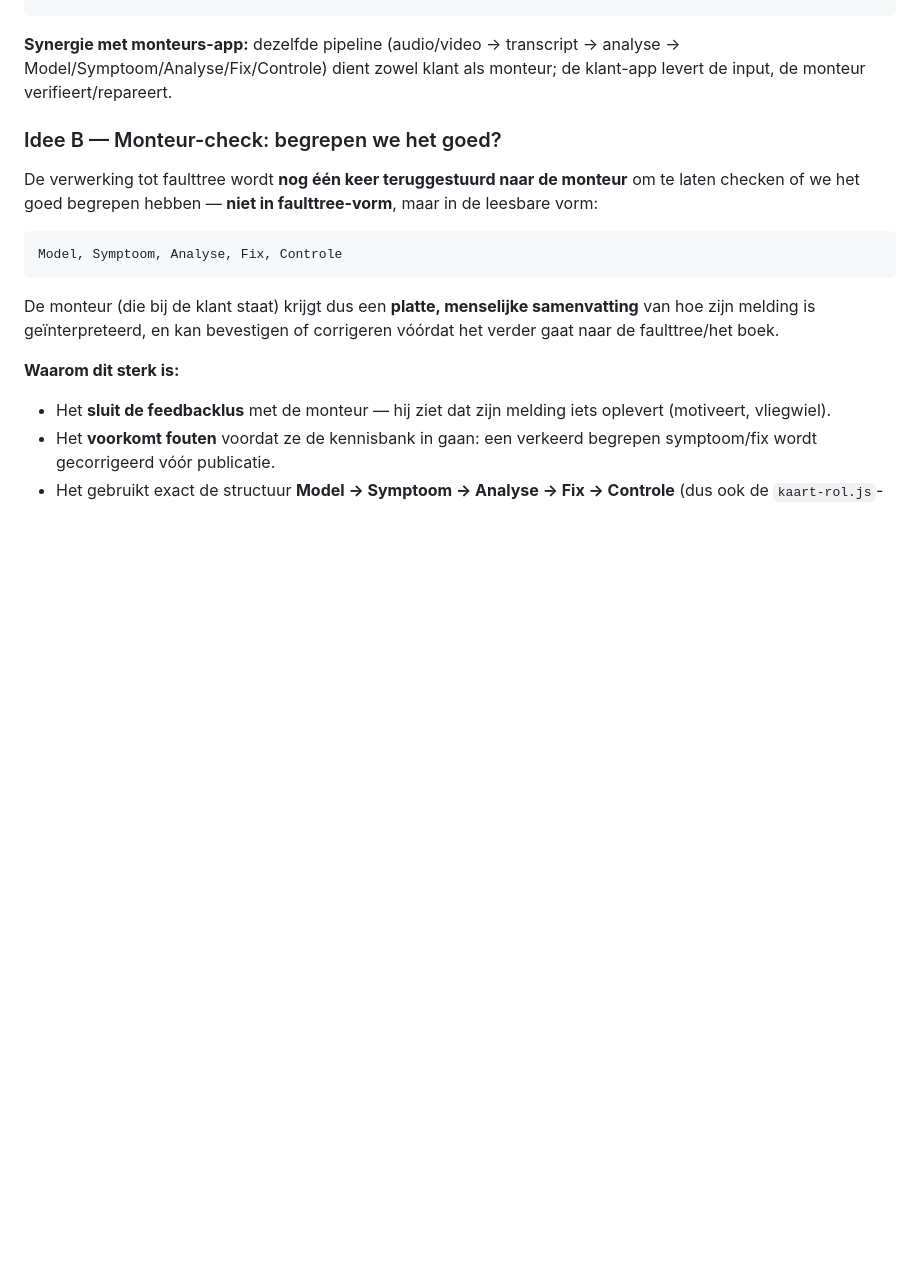
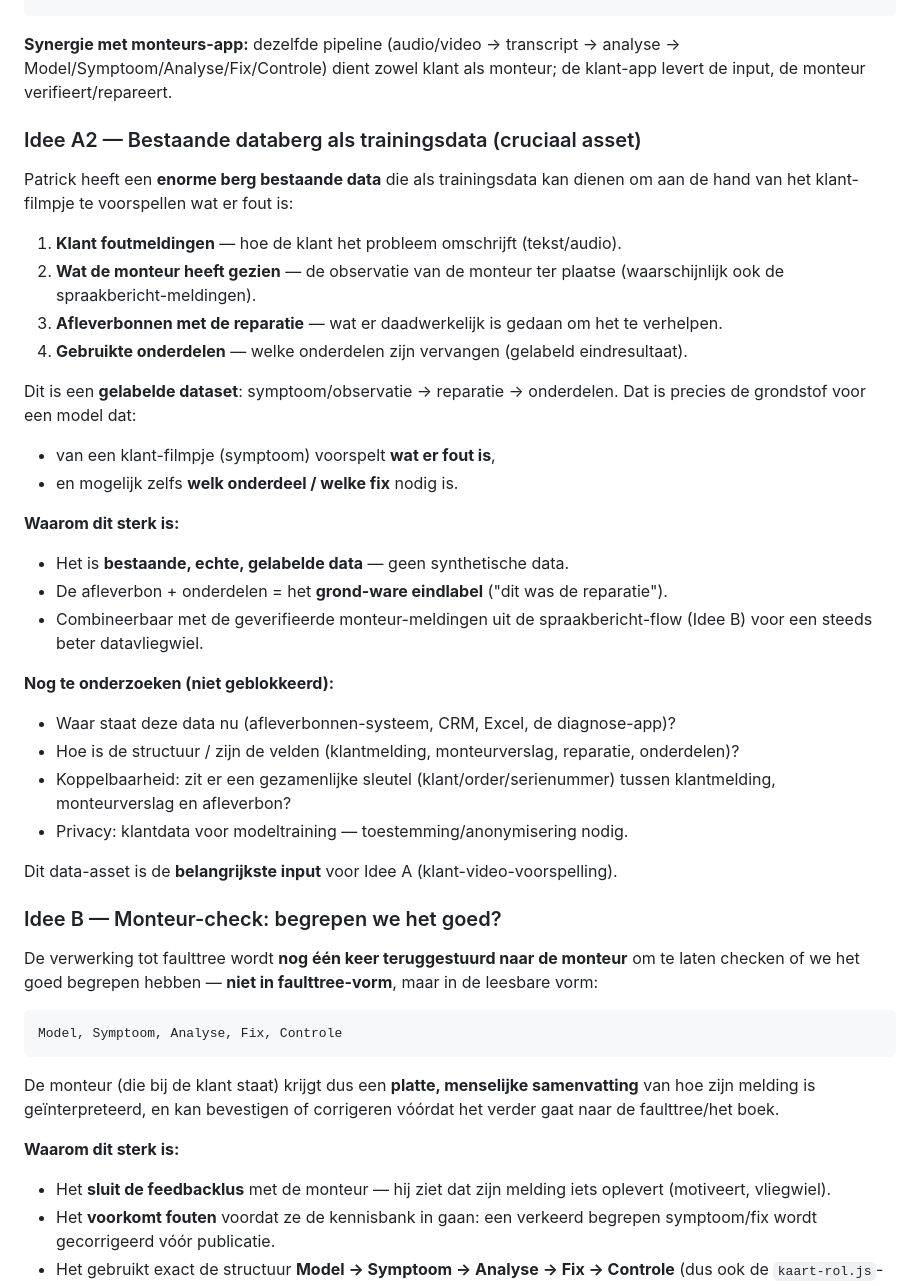
Before and after one commit to blokje00/spraakbericht, a Markdown page: SPRAAKBERICHT-TOTALE-ROUTING.md, the part around the change. Rendered like a GitHub page; blank space fills up the shorter version.

Commit message:
Routing-plan: Idee A2 bestaande databerg (foutmeldingen+monteur+afleverbon+onderdelen) als trainingsdata

```diff
--- a/SPRAAKBERICHT-TOTALE-ROUTING.md
+++ b/SPRAAKBERICHT-TOTALE-ROUTING.md
@@ -164,6 +164,39 @@ Klant filmt symptoom (klant-app)
 Model/Symptoom/Analyse/Fix/Controle) dient zowel klant als monteur; de klant-app levert
 de input, de monteur verifieert/repareert.
 
+### Idee A2 — Bestaande databerg als trainingsdata (cruciaal asset)
+
+Patrick heeft een **enorme berg bestaande data** die als trainingsdata kan dienen om
+aan de hand van het klant-filmpje te voorspellen wat er fout is:
+
+1. **Klant foutmeldingen** — hoe de klant het probleem omschrijft (tekst/audio).
+2. **Wat de monteur heeft gezien** — de observatie van de monteur ter plaatse
+   (waarschijnlijk ook de spraakbericht-meldingen).
+3. **Afleverbonnen met de reparatie** — wat er daadwerkelijk is gedaan om het te
+   verhelpen.
+4. **Gebruikte onderdelen** — welke onderdelen zijn vervangen (gelabeld eindresultaat).
+
+Dit is een **gelabelde dataset**: symptoom/observatie → reparatie → onderdelen. Dat is
+precies de grondstof voor een model dat:
+- van een klant-filmpje (symptoom) voorspelt **wat er fout is**,
+- en mogelijk zelfs **welk onderdeel / welke fix** nodig is.
+
+**Waarom dit sterk is:**
+- Het is **bestaande, echte, gelabelde data** — geen synthetische data.
+- De afleverbon + onderdelen = het **grond-ware eindlabel** ("dit was de reparatie").
+- Combineerbaar met de geverifieerde monteur-meldingen uit de spraakbericht-flow
+  (Idee B) voor een steeds beter datavliegwiel.
+
+**Nog te onderzoeken (niet geblokkeerd):**
+- Waar staat deze data nu (afleverbonnen-systeem, CRM, Excel, de diagnose-app)?
+- Hoe is de structuur / zijn de velden (klantmelding, monteurverslag, reparatie,
+  onderdelen)?
+- Koppelbaarheid: zit er een gezamenlijke sleutel (klant/order/serienummer) tussen
+  klantmelding, monteurverslag en afleverbon?
+- Privacy: klantdata voor modeltraining — toestemming/anonymisering nodig.
+
+Dit data-asset is de **belangrijkste input** voor Idee A (klant-video-voorspelling).
+
 ### Idee B — Monteur-check: begrepen we het goed?
 
 De verwerking tot faulttree wordt **nog één keer teruggestuurd naar de monteur** om te
```
